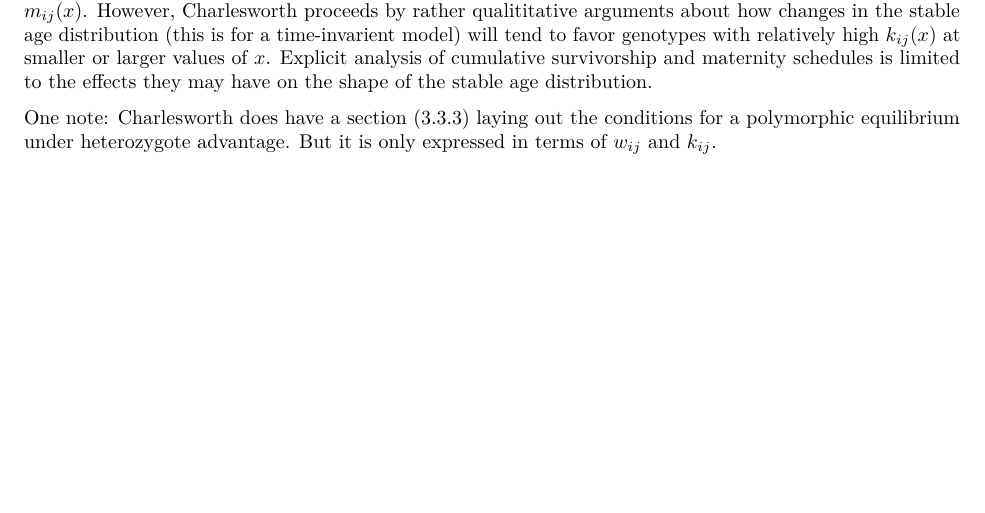
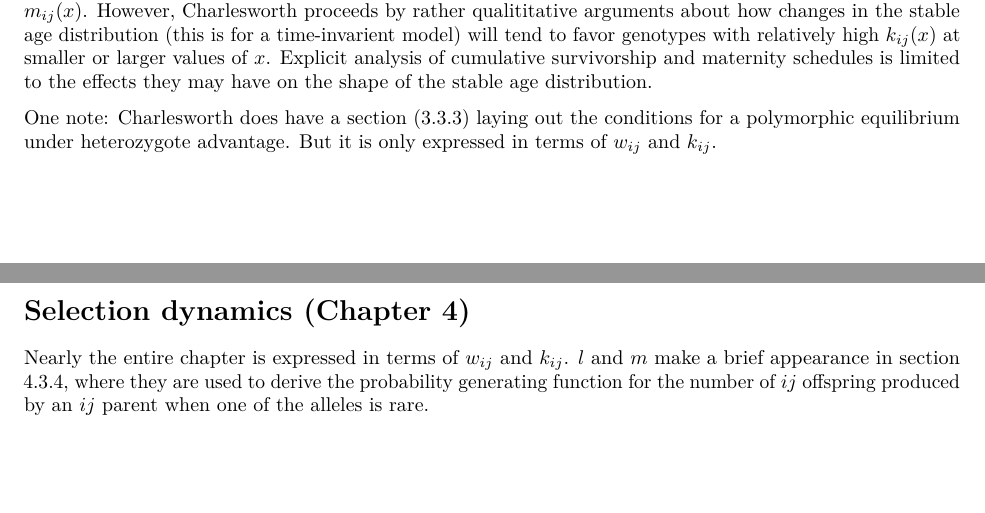
Before and after one commit to BruceKendall/HetSynthesis, an R Markdown document (Charlesworth.Rmd): part of page 2 of 2 before the commit and two parts of pages 2 and 3 of 3 after it, the two joined at a grey line, cut so that both start at the same text, the shorter picture padded with empty space. Rendered offline with R 4.5, knitr and Pandoc, then LaTeX, with nearby package versions.

Commit message:
Chapter 4

```diff
--- a/Charlesworth.Rmd
+++ b/Charlesworth.Rmd
@@ -68,3 +68,7 @@ However, Charlesworth proceeds by rather qualititative arguments about how chang
 Explicit analysis of cumulative survivorship and maternity schedules is limited to the effects they may have on the shape of the stable age distribution.
 
 One note: Charlesworth does have a section (3.3.3) laying out the conditions for a polymorphic equilibrium under heterozygote advantage. But it is only expressed in terms of $w_{ij}$ and $k_{ij}$.
+
+# Selection dynamics (Chapter 4)
+Nearly the entire chapter is expressed in terms of $w_{ij}$ and $k_{ij}$.
+$l$ and $m$ make a brief appearance in section 4.3.4, where they are used to derive the probability generating function for the number of $ij$ offspring produced by an $ij$ parent when one of the alleles is rare.
```
